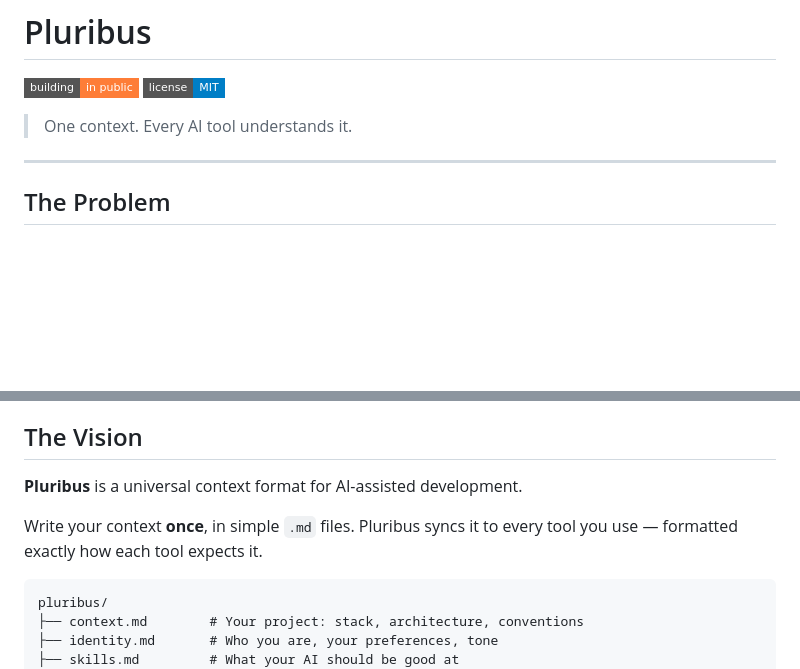
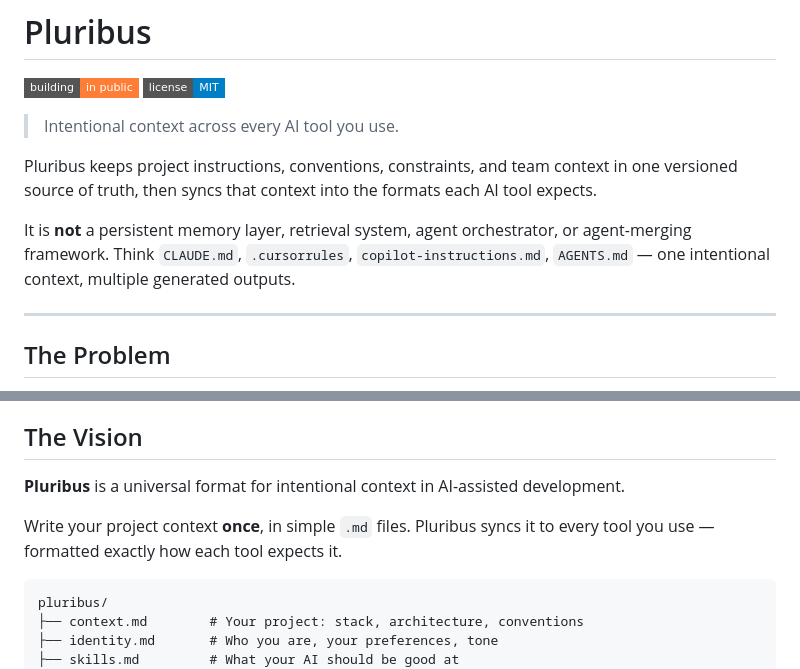
Before and after one commit to caioribeiroclw-pixel/pluribus, a Markdown page: README.md, 2 parts joined by grey strips. Rendered like a GitHub page; badges without logos; blank space fills up the shorter version.

Commit message:
docs: clarify intentional context positioning

````diff
--- a/README.md
+++ b/README.md
@@ -3,7 +3,11 @@
 [![Building in Public](https://img.shields.io/badge/building-in%20public-orange?style=flat-square)](https://x.com/RibeiroCaioCLW)
 [![License: MIT](https://img.shields.io/badge/license-MIT-blue?style=flat-square)](LICENSE)
 
-> One context. Every AI tool understands it.
+> Intentional context across every AI tool you use.
+
+Pluribus keeps project instructions, conventions, constraints, and team context in one versioned source of truth, then syncs that context into the formats each AI tool expects.
+
+It is **not** a persistent memory layer, retrieval system, agent orchestrator, or agent-merging framework. Think `CLAUDE.md`, `.cursorrules`, `copilot-instructions.md`, `AGENTS.md` — one intentional context, multiple generated outputs.
 
 ---
 
@@ -24,9 +28,9 @@ You end up maintaining **5+ files** that say roughly the same thing — your pro
 
 ## The Vision
 
-**Pluribus** is a universal context format for AI-assisted development.
+**Pluribus** is a universal format for intentional context in AI-assisted development.
 
-Write your context **once**, in simple `.md` files. Pluribus syncs it to every tool you use — formatted exactly how each tool expects it.
+Write your project context **once**, in simple `.md` files. Pluribus syncs it to every tool you use — formatted exactly how each tool expects it.
 
 ```
 pluribus/
````
